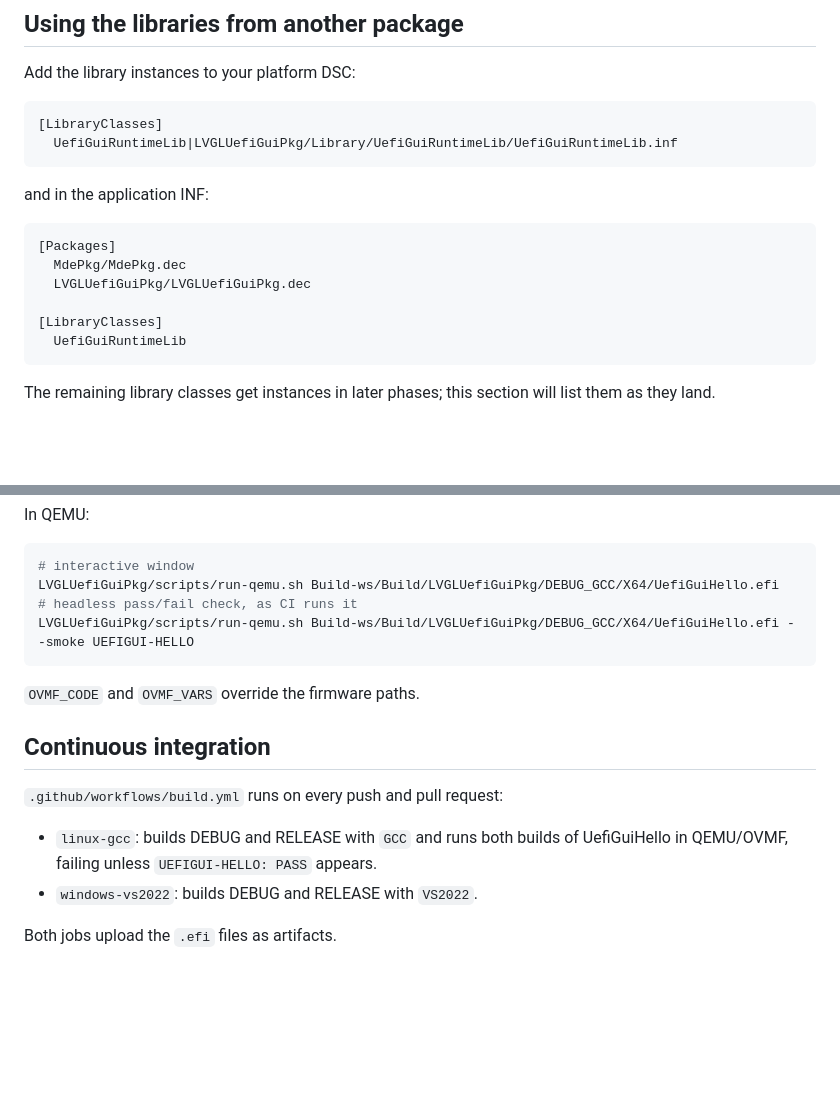
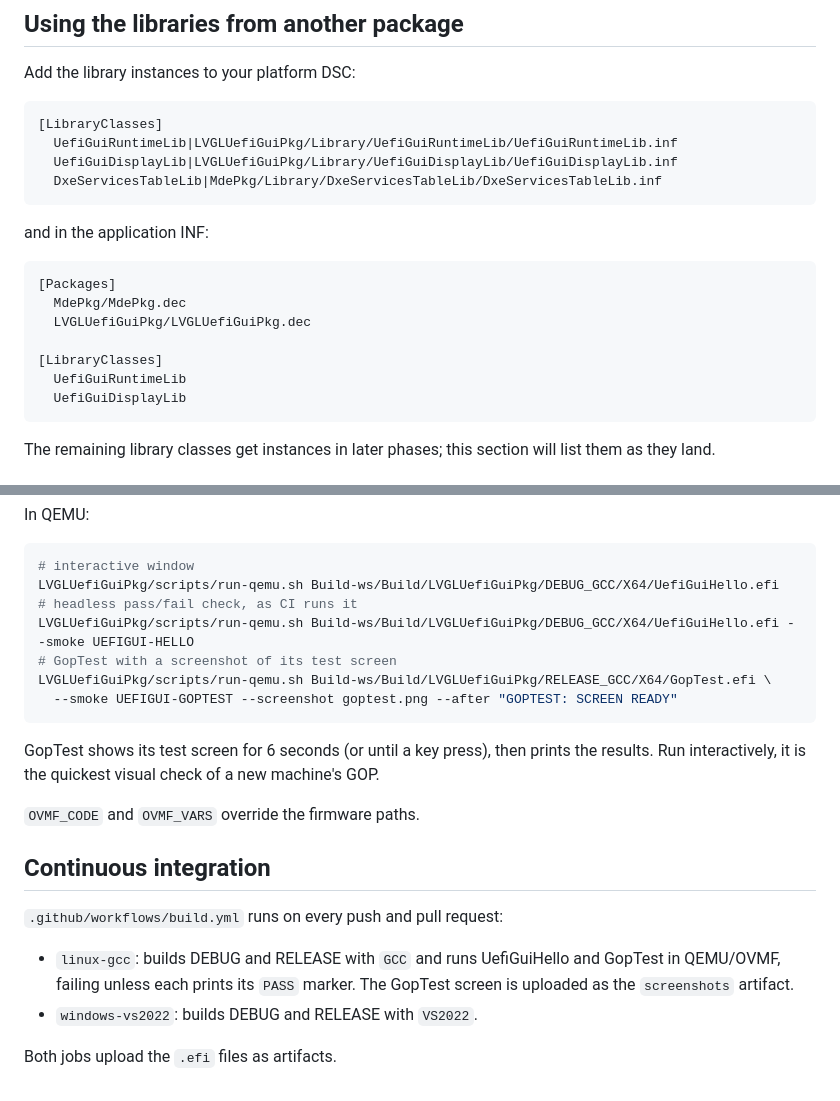
Before and after one commit to weinet000210/LVGLUefiGuiPkg, a Markdown page: Docs/BuildGuide.md, 2 parts joined by grey strips. GitHub-like rendering; blank space fills up the shorter version.

````diff
--- a/Docs/BuildGuide.md
+++ b/Docs/BuildGuide.md
@@ -96,6 +96,8 @@ Add the library instances to your platform DSC:
 ```ini
 [LibraryClasses]
   UefiGuiRuntimeLib|LVGLUefiGuiPkg/Library/UefiGuiRuntimeLib/UefiGuiRuntimeLib.inf
+  UefiGuiDisplayLib|LVGLUefiGuiPkg/Library/UefiGuiDisplayLib/UefiGuiDisplayLib.inf
+  DxeServicesTableLib|MdePkg/Library/DxeServicesTableLib/DxeServicesTableLib.inf
 ```
 
 and in the application INF:
@@ -107,6 +109,7 @@ and in the application INF:
 
 [LibraryClasses]
   UefiGuiRuntimeLib
+  UefiGuiDisplayLib
 ```
 
 The remaining library classes get instances in later phases; this section
@@ -124,7 +127,14 @@ In QEMU:
 LVGLUefiGuiPkg/scripts/run-qemu.sh Build-ws/Build/LVGLUefiGuiPkg/DEBUG_GCC/X64/UefiGuiHello.efi
 # headless pass/fail check, as CI runs it
 LVGLUefiGuiPkg/scripts/run-qemu.sh Build-ws/Build/LVGLUefiGuiPkg/DEBUG_GCC/X64/UefiGuiHello.efi --smoke UEFIGUI-HELLO
+# GopTest with a screenshot of its test screen
+LVGLUefiGuiPkg/scripts/run-qemu.sh Build-ws/Build/LVGLUefiGuiPkg/RELEASE_GCC/X64/GopTest.efi \
+  --smoke UEFIGUI-GOPTEST --screenshot goptest.png --after "GOPTEST: SCREEN READY"
 ```
+
+GopTest shows its test screen for 6 seconds (or until a key press), then
+prints the results. Run interactively, it is the quickest visual check of a
+new machine's GOP.
 
 `OVMF_CODE` and `OVMF_VARS` override the firmware paths.
 
@@ -132,8 +142,9 @@ LVGLUefiGuiPkg/scripts/run-qemu.sh Build-ws/Build/LVGLUefiGuiPkg/DEBUG_GCC/X64/U
 
 `.github/workflows/build.yml` runs on every push and pull request:
 
-- `linux-gcc`: builds DEBUG and RELEASE with `GCC` and runs both builds of
-  UefiGuiHello in QEMU/OVMF, failing unless `UEFIGUI-HELLO: PASS` appears.
+- `linux-gcc`: builds DEBUG and RELEASE with `GCC` and runs UefiGuiHello and
+  GopTest in QEMU/OVMF, failing unless each prints its `PASS` marker. The
+  GopTest screen is uploaded as the `screenshots` artifact.
 - `windows-vs2022`: builds DEBUG and RELEASE with `VS2022`.
 
 Both jobs upload the `.efi` files as artifacts.
````
Also changed, not shown: Docs/Architecture.md (+31 -3 lines), README.md (+10 -4 lines), Docs/Images/goptest-1024x768.png (added), 15 other files.
